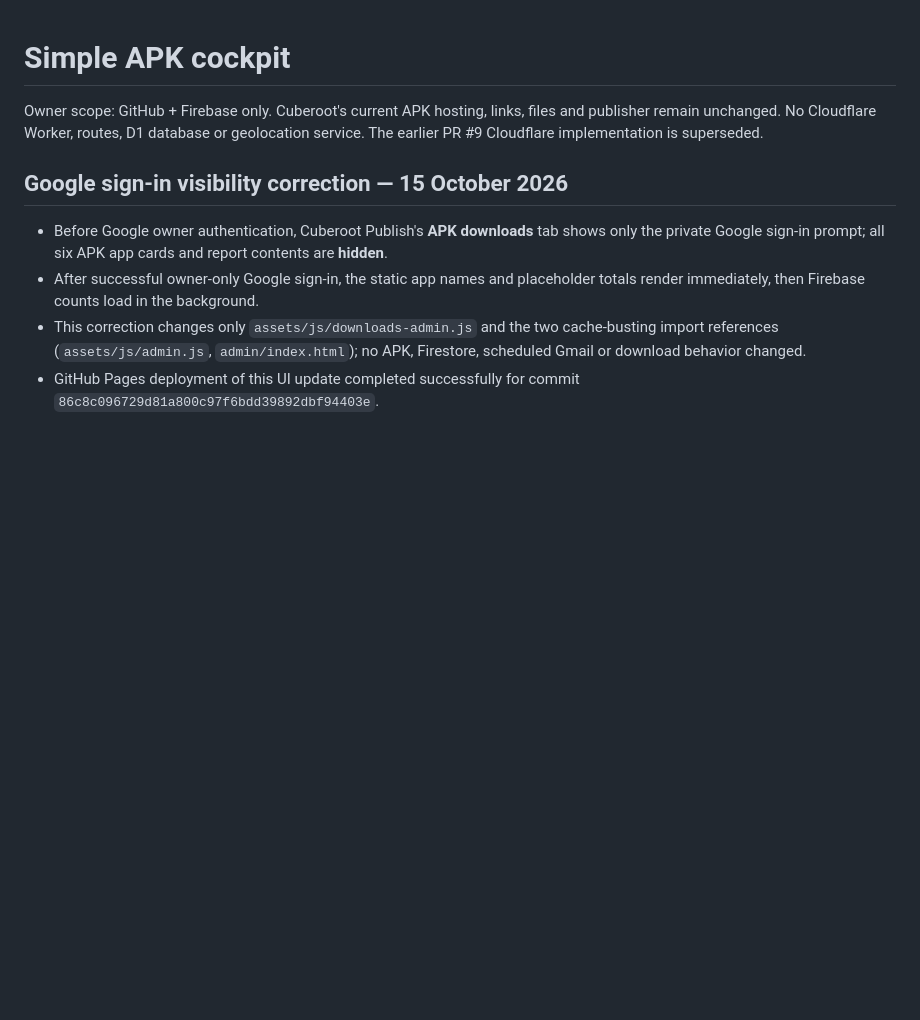
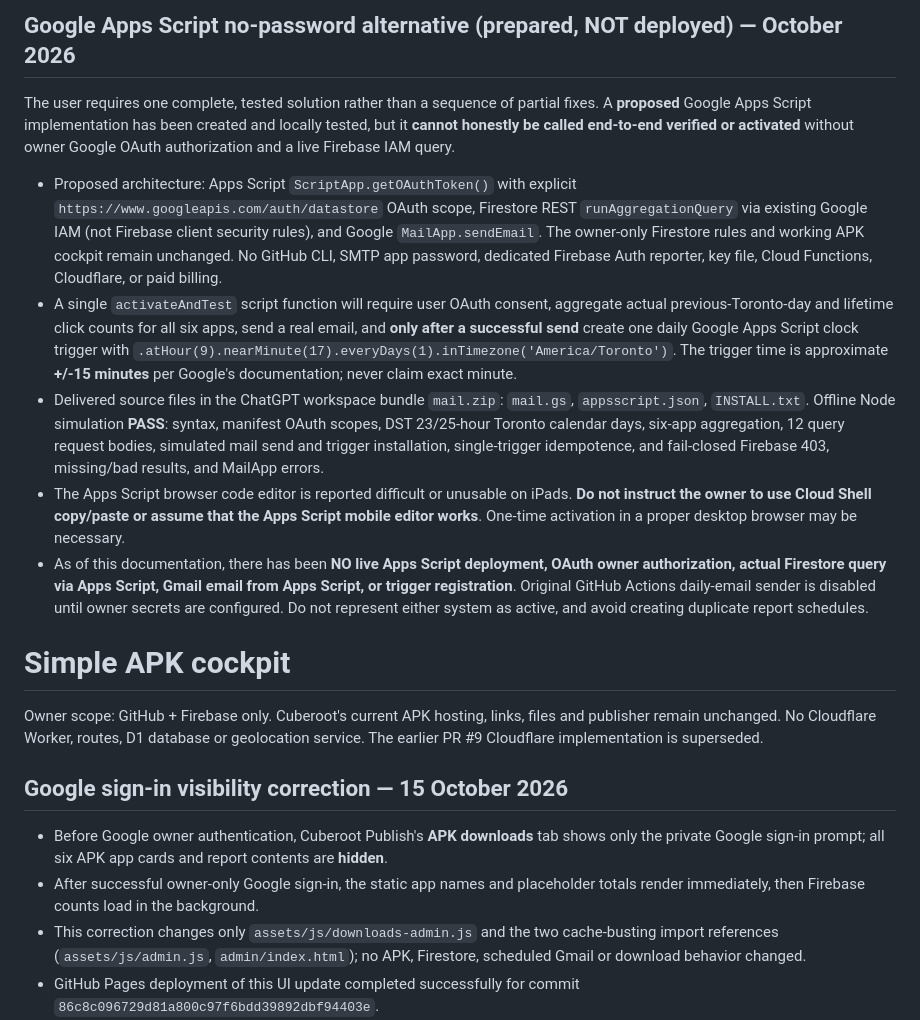
Before and after one commit to willyros01/Cuberoot, a Markdown page: docs/APK-COCKPIT.md, the part around the change. Drawn GitHub-style; blank space fills up the shorter version.

Commit message:
docs(apk-email): record fully offline-tested Apps Script alternative and remaining live authorization limits

```diff
--- a/docs/APK-COCKPIT.md
+++ b/docs/APK-COCKPIT.md
@@ -1,3 +1,14 @@
+## Google Apps Script no-password alternative (prepared, NOT deployed) — October 2026
+
+The user requires one complete, tested solution rather than a sequence of partial fixes. A **proposed** Google Apps Script implementation has been created and locally tested, but it **cannot honestly be called end-to-end verified or activated** without owner Google OAuth authorization and a live Firebase IAM query.
+
+- Proposed architecture: Apps Script `ScriptApp.getOAuthToken()` with explicit `https://www.googleapis.com/auth/datastore` OAuth scope, Firestore REST `runAggregationQuery` via existing Google IAM (not Firebase client security rules), and Google `MailApp.sendEmail`. The owner-only Firestore rules and working APK cockpit remain unchanged. No GitHub CLI, SMTP app password, dedicated Firebase Auth reporter, key file, Cloud Functions, Cloudflare, or paid billing.
+- A single `activateAndTest` script function will require user OAuth consent, aggregate actual previous-Toronto-day and lifetime click counts for all six apps, send a real email, and **only after a successful send** create one daily Google Apps Script clock trigger with `.atHour(9).nearMinute(17).everyDays(1).inTimezone('America/Toronto')`. The trigger time is approximate **+/-15 minutes** per Google's documentation; never claim exact minute.
+- Delivered source files in the ChatGPT workspace bundle `mail.zip`: `mail.gs`, `appsscript.json`, `INSTALL.txt`. Offline Node simulation **PASS**: syntax, manifest OAuth scopes, DST 23/25-hour Toronto calendar days, six-app aggregation, 12 query request bodies, simulated mail send and trigger installation, single-trigger idempotence, and fail-closed Firebase 403, missing/bad results, and MailApp errors.
+- The Apps Script browser code editor is reported difficult or unusable on iPads. **Do not instruct the owner to use Cloud Shell copy/paste or assume that the Apps Script mobile editor works**. One-time activation in a proper desktop browser may be necessary.
+- As of this documentation, there has been **NO live Apps Script deployment, OAuth owner authorization, actual Firestore query via Apps Script, Gmail email from Apps Script, or trigger registration**. Original GitHub Actions daily-email sender is disabled until owner secrets are configured. Do not represent either system as active, and avoid creating duplicate report schedules.
+
+
 # Simple APK cockpit
 
 Owner scope: GitHub + Firebase only. Cuberoot's current APK hosting, links, files and publisher remain unchanged. No Cloudflare Worker, routes, D1 database or geolocation service. The earlier PR #9 Cloudflare implementation is superseded.
```
